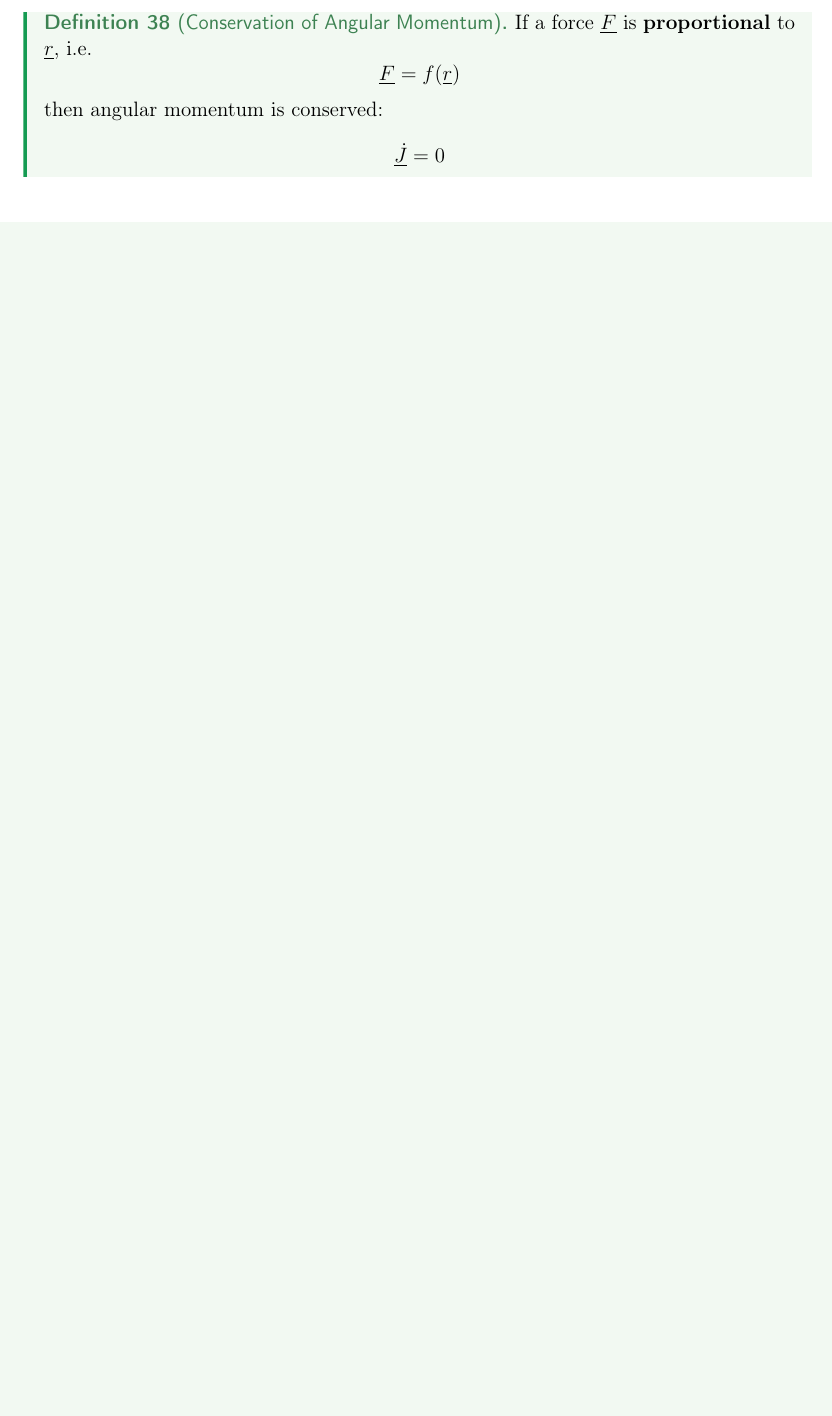
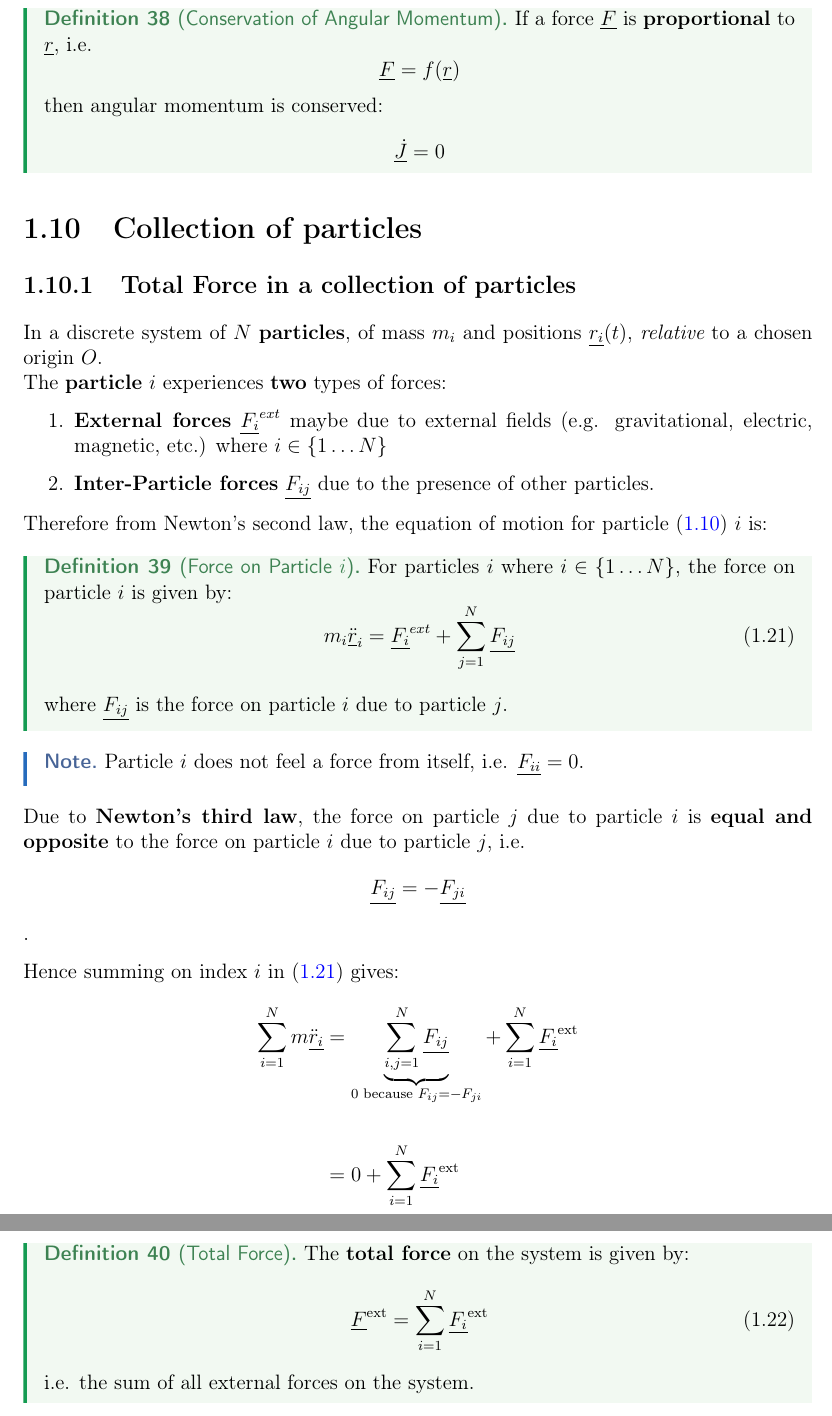
Before and after one commit to akash-g0807/University-Notes, a LaTeX document (bachelor-2/semester-1/classical-dynamics/master.tex, which reads bachelor-2/semester-1/classical-dynamics/collection-of-particles.tex): part of page 23 of 23 before the commit and two parts of pages 23 and 24 of 24 after it, the two joined at a grey line, cut so that both start at the same text, the shorter picture padded with empty space. Compiled offline with pdfLaTeX.

Commit message:
Did Total Force in a Collection of Particles

```diff
--- /dev/null
+++ b/bachelor-2/semester-1/classical-dynamics/collection-of-particles.tex
@@ -0,0 +1,42 @@
+\section{Collection of particles}
+\subsection{Total Force in a collection of particles}
+In a discrete system of $N$ {\bf particles}, of mass $m_{i}$ and positions $\underline{r_{i}}(t)$,  {\em relative} to a chosen origin $O$.\\
+The {\bf particle} $i$ experiences {\bf two} types of forces:
+
+\begin{enumerate}
+	\item {\bf External forces} $\underline{F_{i}}^{ext}$ maybe due to external fields (e.g. gravitational, electric, magnetic, etc.) where $i \in \{1 \ldots N\}$
+	\item {\bf Inter-Particle forces} $\underline{F_{ij}}$ due to the presence of other particles.
+\end{enumerate}
+
+Therefore from Newton's second law, the equation of motion for particle (\ref{eq: newtons-second-law}) $i$ is:
+
+\begin{definition}[Force on Particle $i$]
+	For particles $i$ where $i \in \{1 \ldots N\}$, the force on particle $i$ is given by:
+	\begin{equation}
+		\label{eq: force-on-particle-i}
+		m_{i} \underline{\ddot{r}}_{i} = \underline{F_{i}}^{ext} + \sum_{j=1}^{N} \underline{F_{ij}}
+	\end{equation}
+
+	where $\underline{F_{ij}}$ is the force on particle $i$ due to particle $j$.
+\end{definition}
+
+\begin{note}
+	Particle $i$ does not feel a force from itself, i.e. $\underline{F_{ii}} = 0$.
+
+\end{note}
+
+Due to {\bf Newton's third law}, the force on particle $j$ due to particle $i$ is {\bf equal and opposite} to the force on particle $i$ due to particle $j$, i.e.
+$$\underline{F_{ij}} = - \underline{F_{ji}}$$.
+
+Hence summing on index $i$ in (\ref{eq: force-on-particle-i}) gives:
+$$\begin{aligned} \sum\limits_{i=1}^{N} m\underline{\ddot{r}_{i}} & = \underbrace{\sum\limits_{i,j = 1}^{N}\underline{F_{ij}}}_{0 \text{ because } F_{ij} = -F_{ji}} + \sum\limits_{i = 1}^{N}\underline{F_{i}}^{\text{ext}} \\ \\
+                                                                & = 0 + \sum\limits_{i=1}^{N}\underline{F_{i}}^{\text{ext}}\end{aligned}$$
+
+\begin{definition}[Total Force]
+	The {\bf total force} on the system is given by:
+	\begin{equation}
+		\label{eq: total-force}
+		\underline{F}^{\text{ext}} = \sum_{i=1}^{N} \underline{F_{i}}^{\text{ext}}
+	\end{equation}
+	i.e. the sum of all external forces on the system.
+\end{definition}
--- a/bachelor-2/semester-1/classical-dynamics/master.tex
+++ b/bachelor-2/semester-1/classical-dynamics/master.tex
@@ -58,4 +63,5 @@
 \input{potential.tex}
 \input{example-conservative-forces.tex}
 \input{angular-momentum.tex}
+\input{collection-of-particles.tex}
 \end{document}
```
Also changed, not shown: bachelor-2/semester-1/classical-dynamics/master.tex (5 more changed lines).
